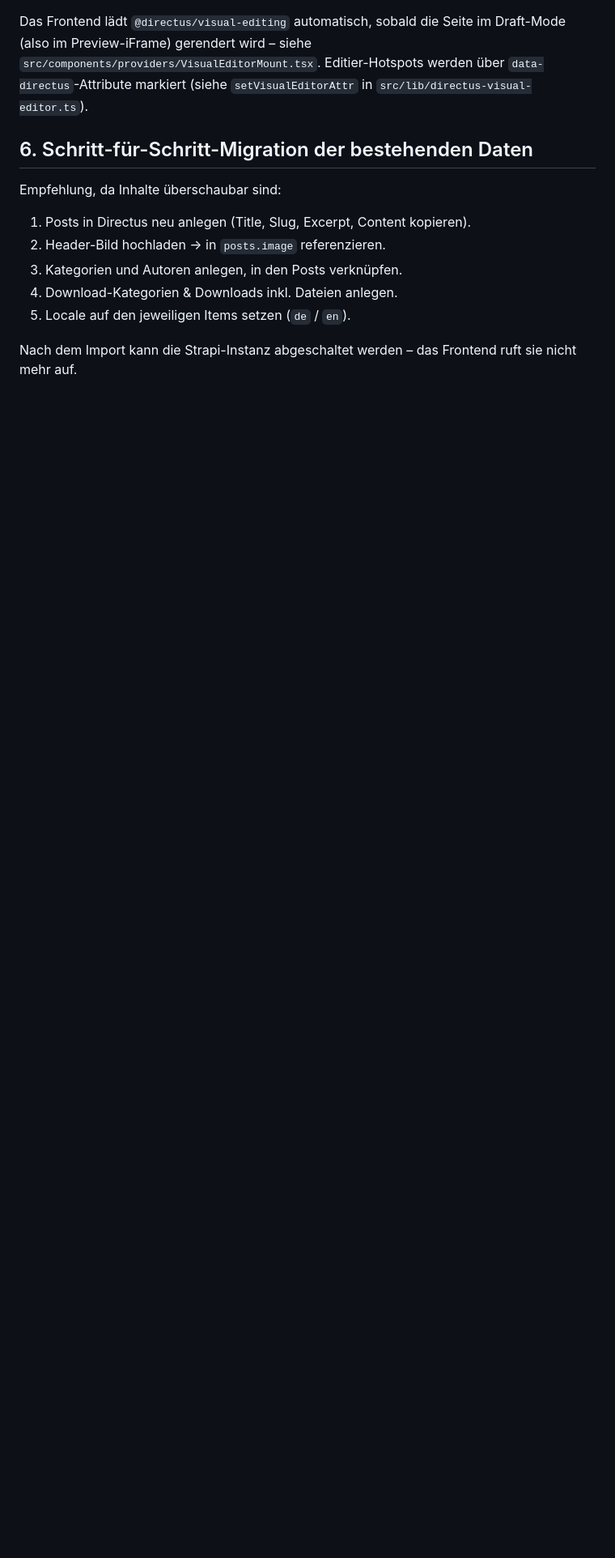
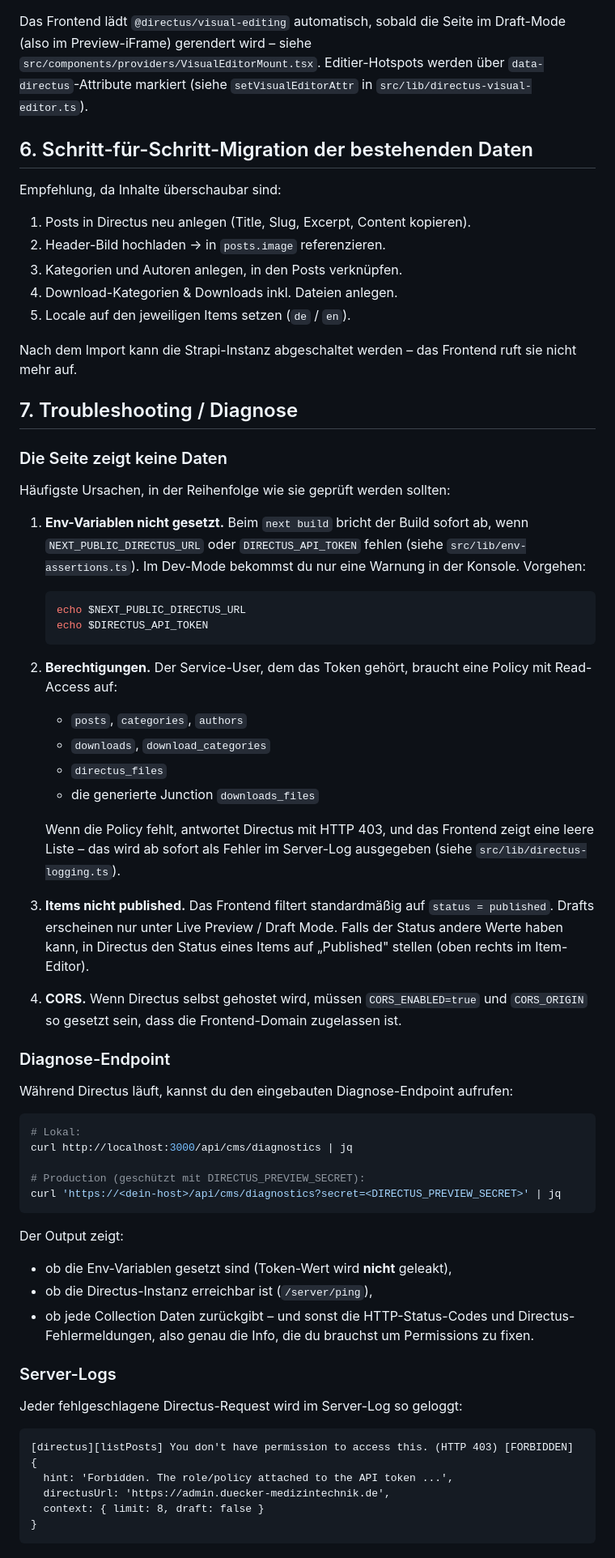
Before and after one commit to dmnktoe/duecker-medizintechnik, a Markdown page: docs/directus-setup.md, the part around one of its changes. Shown at 81% size. GitHub-like rendering; blank space fills up the shorter version.

Commit message:
docs(directus): add troubleshooting + diagnostics section to setup guide
Walks through the four most common causes of empty pages (env vars,
policies/permissions, status filter, CORS) and documents the new
/api/cms/diagnostics endpoint and the structured server-side logging
introduced together with this PR.

````diff
--- a/docs/directus-setup.md
+++ b/docs/directus-setup.md
@@ -157,3 +158,73 @@ Empfehlung, da Inhalte überschaubar sind:
 
 Nach dem Import kann die Strapi-Instanz abgeschaltet werden – das Frontend
 ruft sie nicht mehr auf.
+
+## 7. Troubleshooting / Diagnose
+
+### Die Seite zeigt keine Daten
+
+Häufigste Ursachen, in der Reihenfolge wie sie geprüft werden sollten:
+
+1. **Env-Variablen nicht gesetzt.** Beim `next build` bricht der Build sofort
+   ab, wenn `NEXT_PUBLIC_DIRECTUS_URL` oder `DIRECTUS_API_TOKEN` fehlen
+   (siehe `src/lib/env-assertions.ts`). Im Dev-Mode bekommst du nur eine
+   Warnung in der Konsole. Vorgehen:
+
+   ```bash
+   echo $NEXT_PUBLIC_DIRECTUS_URL
+   echo $DIRECTUS_API_TOKEN
+   ```
+
+2. **Berechtigungen.** Der Service-User, dem das Token gehört, braucht eine
+   Policy mit Read-Access auf:
+   - `posts`, `categories`, `authors`
+   - `downloads`, `download_categories`
+   - `directus_files`
+   - die generierte Junction `downloads_files`
+
+   Wenn die Policy fehlt, antwortet Directus mit HTTP 403, und das Frontend
+   zeigt eine leere Liste – das wird ab sofort als Fehler im Server-Log
+   ausgegeben (siehe `src/lib/directus-logging.ts`).
+
+3. **Items nicht published.** Das Frontend filtert standardmäßig auf
+   `status = published`. Drafts erscheinen nur unter Live Preview / Draft
+   Mode. Falls der Status andere Werte haben kann, in Directus den Status
+   eines Items auf „Published" stellen (oben rechts im Item-Editor).
+
+4. **CORS.** Wenn Directus selbst gehostet wird, müssen `CORS_ENABLED=true`
+   und `CORS_ORIGIN` so gesetzt sein, dass die Frontend-Domain zugelassen
+   ist.
+
+### Diagnose-Endpoint
+
+Während Directus läuft, kannst du den eingebauten Diagnose-Endpoint
+aufrufen:
+
+```bash
+# Lokal:
+curl http://localhost:3000/api/cms/diagnostics | jq
+
+# Production (geschützt mit DIRECTUS_PREVIEW_SECRET):
+curl 'https://<dein-host>/api/cms/diagnostics?secret=<DIRECTUS_PREVIEW_SECRET>' | jq
+```
+
+Der Output zeigt:
+
+- ob die Env-Variablen gesetzt sind (Token-Wert wird **nicht** geleakt),
+- ob die Directus-Instanz erreichbar ist (`/server/ping`),
+- ob jede Collection Daten zurückgibt – und sonst die HTTP-Status-Codes
+  und Directus-Fehlermeldungen, also genau die Info, die du brauchst um
+  Permissions zu fixen.
+
+### Server-Logs
+
+Jeder fehlgeschlagene Directus-Request wird im Server-Log so geloggt:
+
+```
+[directus][listPosts] You don't have permission to access this. (HTTP 403) [FORBIDDEN]
+{
+  hint: 'Forbidden. The role/policy attached to the API token ...',
+  directusUrl: 'https://admin.duecker-medizintechnik.de',
+  context: { limit: 8, draft: false }
+}
+```
````
Also changed, not shown: other parts of docs/directus-setup.md (+25 -24 lines).
